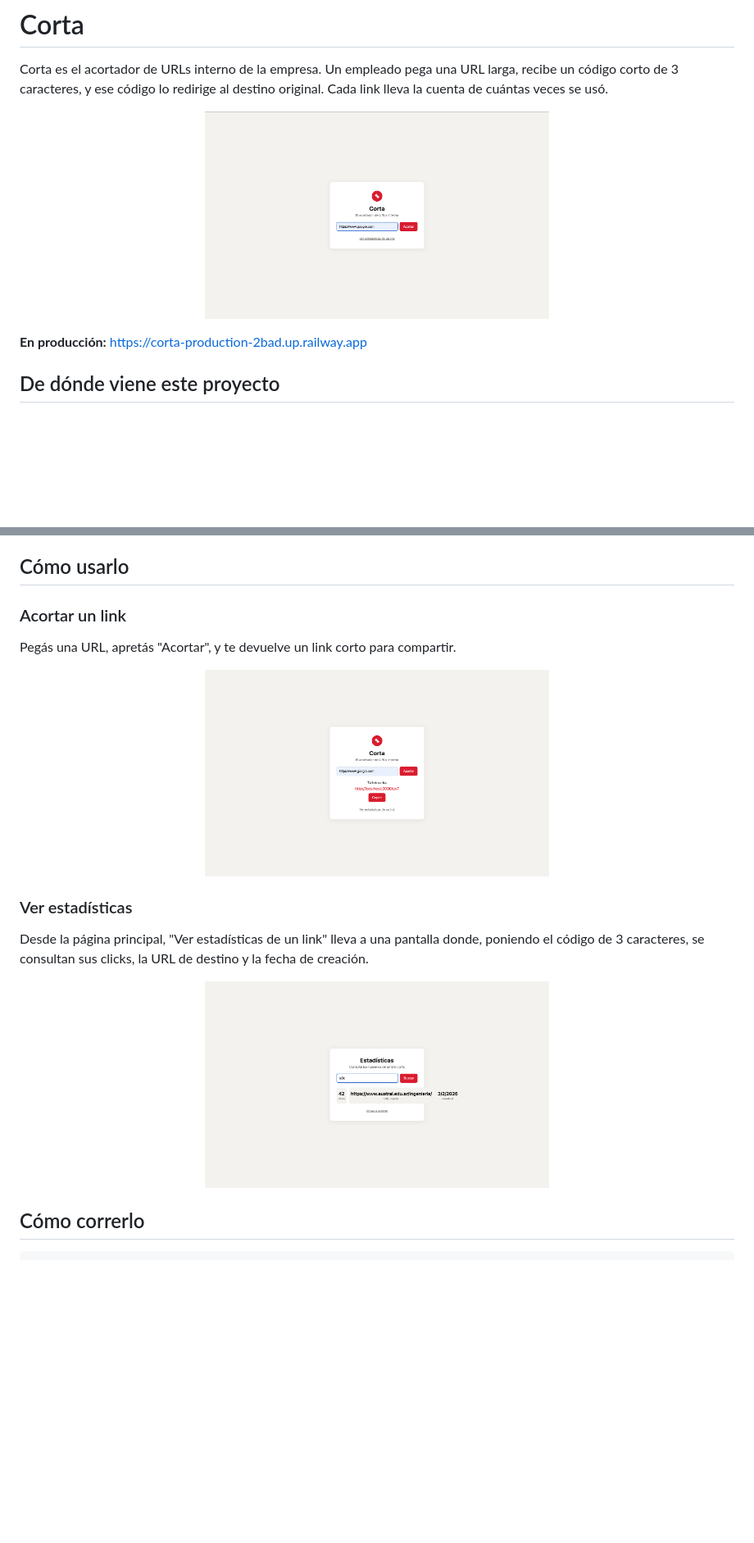
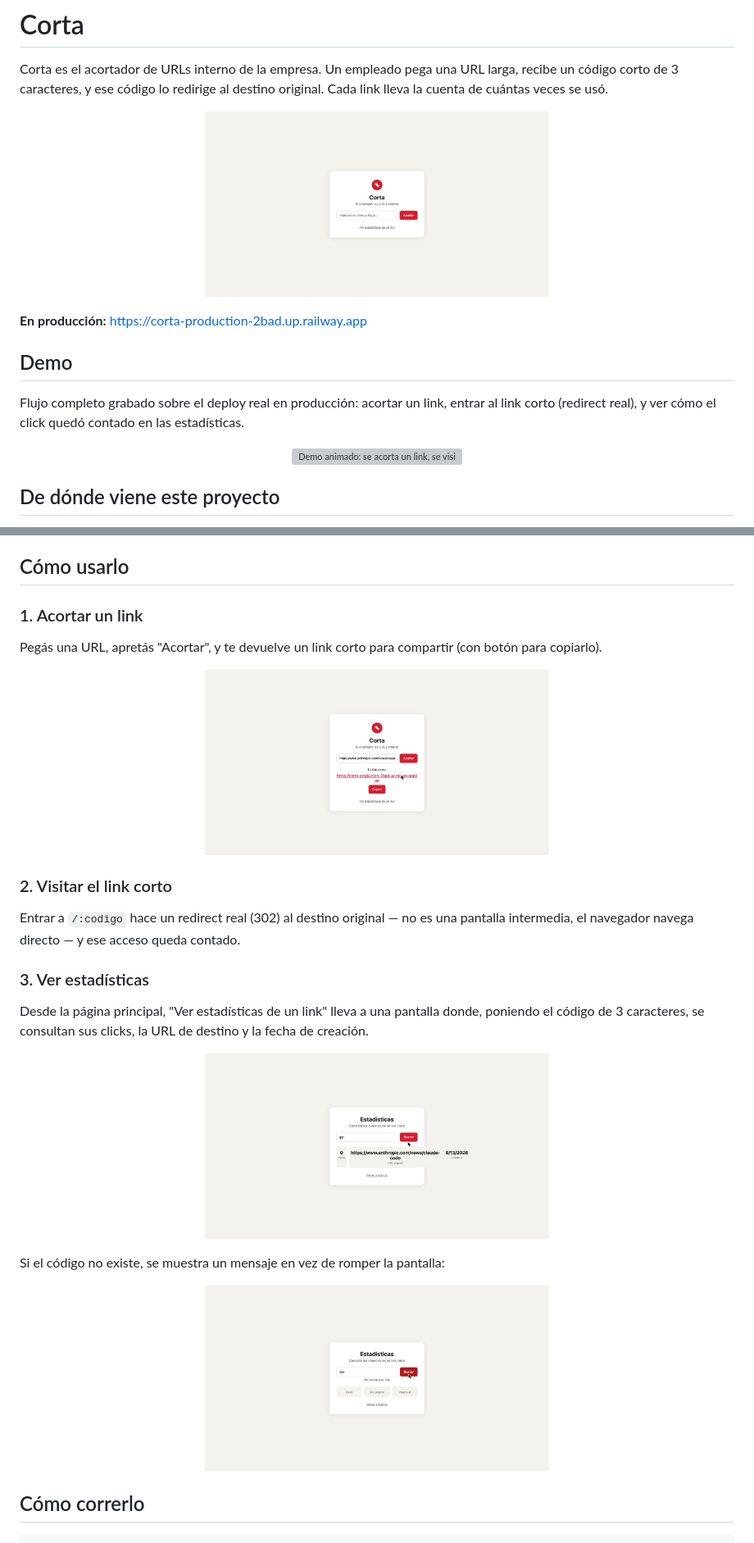
Before and after one commit to KLeichen/Corta_Test, a Markdown page: README.md, 2 parts joined by grey strips. Shown at 82% size. GitHub-like rendering; pictures changed too: docs/screenshots/estadisticas-error.png (added), docs/screenshots/estadisticas.png, docs/screenshots/inicio.png; blank space fills up the shorter version; grey boxes are pictures that could not be loaded.

Commit message:
Sumar demo animado y capturas frescas del flujo real al README
Screenshots regrabadas contra el deploy en producción, más el caso de
código inexistente y un GIF del flujo completo (acortar, redirect real,
stats actualizadas). De paso queda documentado un bug de UI encontrado
en stats.html (el resultado viejo no se oculta ante un código inválido).

```diff
--- a/README.md
+++ b/README.md
@@ -8,6 +8,14 @@ Corta es el acortador de URLs interno de la empresa. Un empleado pega una URL la
 
 **En producción:** https://corta-production-2bad.up.railway.app
 
+## Demo
+
+Flujo completo grabado sobre el deploy real en producción: acortar un link, entrar al link corto (redirect real), y ver cómo el click quedó contado en las estadísticas.
+
+<p align="center">
+  <img src="docs/corta-demo.gif" alt="Demo animado: se acorta un link, se visita el link corto y se confirma el click en la pantalla de estadísticas" width="600">
+</p>
+
 ## De dónde viene este proyecto
 
 El desarrollador original de Corta se fue de la empresa sin dejar documentación. Lo único que entregó fue una carpeta de código: archivos duplicados, versiones viejas dando vueltas, dependencias sin usar, una nota con una credencial en texto plano, y una app que "más o menos andaba" pero con errores conocidos por los usuarios (el link corto no redirigía de verdad, los clicks no se guardaban, dos links podían terminar compartiendo el mismo código y pisarse) y una funcionalidad a medio terminar (la página de estadísticas).
@@ -16,20 +24,30 @@ Este repo documenta ese proceso completo: desde el desorden inicial (primer comm
 
 ## Cómo usarlo
 
-### Acortar un link
+### 1. Acortar un link
 
-Pegás una URL, apretás "Acortar", y te devuelve un link corto para compartir.
+Pegás una URL, apretás "Acortar", y te devuelve un link corto para compartir (con botón para copiarlo).
 
 <p align="center">
   <img src="docs/screenshots/link-generado.png" alt="Corta mostrando el link corto generado, con botón para copiarlo" width="420">
 </p>
 
-### Ver estadísticas
+### 2. Visitar el link corto
+
+Entrar a `/:codigo` hace un redirect real (302) al destino original — no es una pantalla intermedia, el navegador navega directo — y ese acceso queda contado.
+
+### 3. Ver estadísticas
 
 Desde la página principal, "Ver estadísticas de un link" lleva a una pantalla donde, poniendo el código de 3 caracteres, se consultan sus clicks, la URL de destino y la fecha de creación.
 
 <p align="center">
   <img src="docs/screenshots/estadisticas.png" alt="Pantalla de estadísticas mostrando clicks, URL original y fecha de creación de un link" width="420">
+</p>
+
+Si el código no existe, se muestra un mensaje en vez de romper la pantalla:
+
+<p align="center">
+  <img src="docs/screenshots/estadisticas-error.png" alt="Pantalla de estadísticas mostrando el mensaje 'No existe ese link' para un código inválido" width="420">
 </p>
 
 ## Cómo correrlo
```
Also changed, not shown: other parts of README.md (+1 -0 lines), 1 other file.
